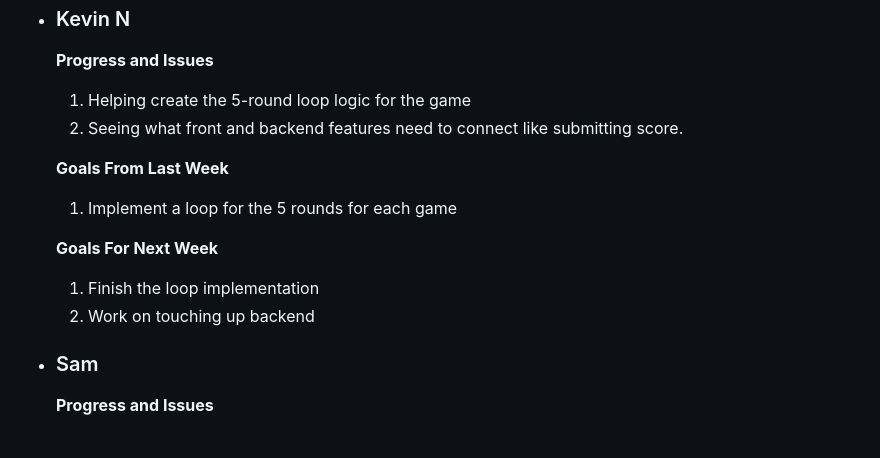
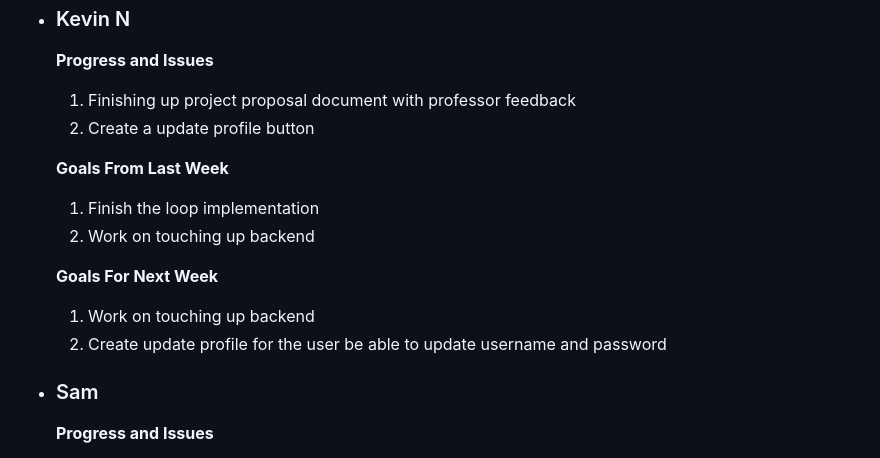
Before and after one commit to blakethomas12/Beav-Guesser, a Markdown page: Reports/Week 8 Report.md, the part around the change. Rendered like a GitHub page.

```diff
--- a/Reports/Week 8 Report.md
+++ b/Reports/Week 8 Report.md
@@ -72,15 +72,16 @@
 
 - ### Kevin N
   **Progress and Issues**
-  1) Helping create the 5-round loop logic for the game
-  2) Seeing what front and backend features need to connect like submitting score.
+  1) Finishing up project proposal document with professor feedback
+  2) Create a update profile button
 
   **Goals From Last Week**
-  1) Implement a loop for the 5 rounds for each game
+  1) Finish the loop implementation
+  2) Work on touching up backend
 
   **Goals For Next Week**
-  1) Finish the loop implementation
-  2) Work on touching up backend
+  1) Work on touching up backend
+  2) Create update profile for the user be able to update username and password
 
 - ### Sam
   **Progress and Issues**
```
